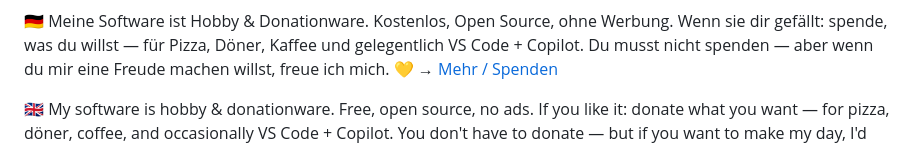
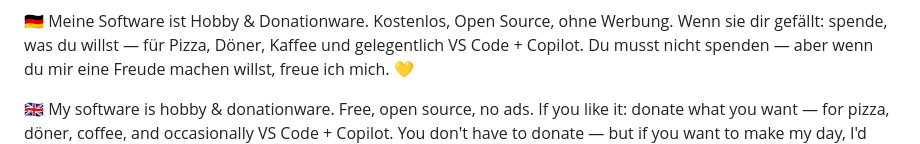
Before and after one commit to Habermann76/SysPilot, a Markdown page: README.md, the part around one of its changes. Drawn GitHub-style.

```diff
--- a/README.md
+++ b/README.md
@@ -11,7 +15,6 @@ Reines PowerShell, keine Installation, keine Telemetrie, alles bleibt auf deinem
 Werbung. Wenn sie dir gefällt: spende, was du willst — für Pizza, Döner,
 Kaffee und gelegentlich VS Code + Copilot. Du musst nicht spenden — aber wenn
 du mir eine Freude machen willst, freue ich mich. 💛
-→ [Mehr / Spenden](DONATE.md)
 
 **🇬🇧** My software is hobby & donationware. Free, open source, no ads. If you
 like it: donate what you want — for pizza, döner, coffee, and occasionally
```
Also changed, not shown: other parts of README.md (+16 -1 lines), DONATE.md (+26 -2 lines), assets/qr-code.png (added), 1 other file.
